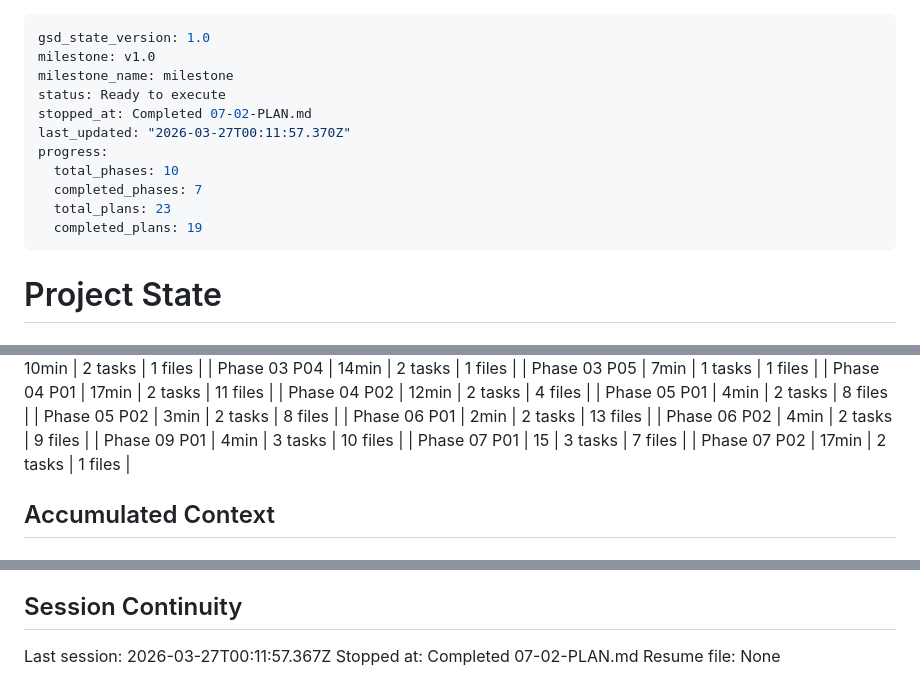
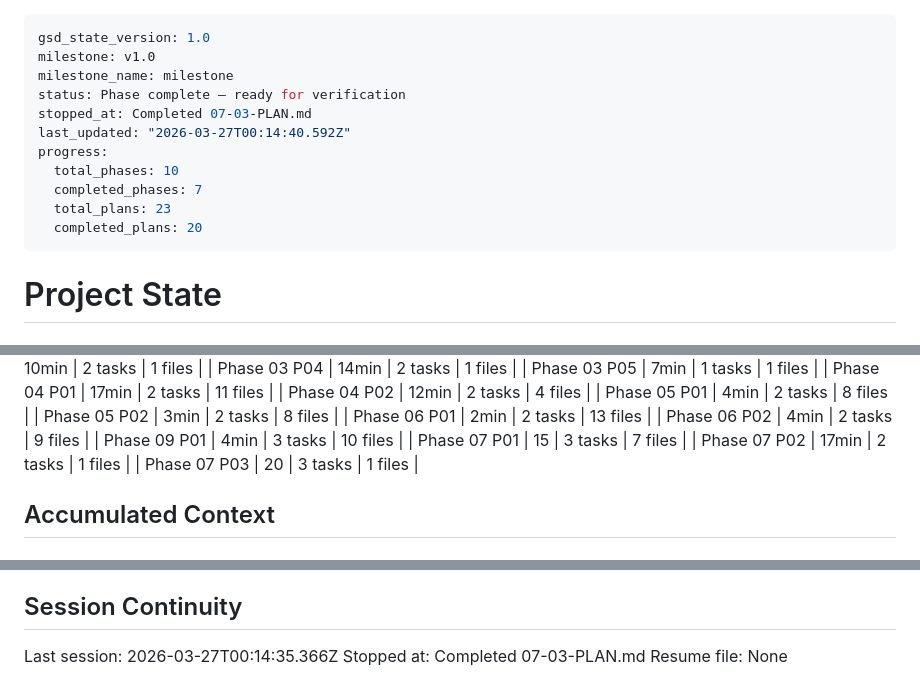
Before and after one commit to vvazquezcolina/superfan1, a Markdown page: .planning/STATE.md, 3 parts joined by grey strips. GitHub-like rendering.

Commit message:
docs(07-03): complete remaining UEFA + CAF teams plan — SUMMARY, STATE, ROADMAP updated
- 12 teams with full bilingual content: serbia, scotland, poland, turkey + 8 CAF
- Total teams with content: 36
- Build passes: 181 pages

```diff
--- a/.planning/STATE.md
+++ b/.planning/STATE.md
@@ -2,14 +2,14 @@
 gsd_state_version: 1.0
 milestone: v1.0
 milestone_name: milestone
-status: Ready to execute
-stopped_at: Completed 07-02-PLAN.md
-last_updated: "2026-03-27T00:11:57.370Z"
+status: Phase complete — ready for verification
+stopped_at: Completed 07-03-PLAN.md
+last_updated: "2026-03-27T00:14:40.592Z"
 progress:
   total_phases: 10
   completed_phases: 7
   total_plans: 23
-  completed_plans: 19
+  completed_plans: 20
 ---
 
 # Project State
@@ -65,6 +65,7 @@ Plan: 4 of 4
 | Phase 09 P01 | 4min | 3 tasks | 10 files |
 | Phase 07 P01 | 15 | 3 tasks | 7 files |
 | Phase 07 P02 | 17min | 2 tasks | 1 files |
+| Phase 07 P03 | 20 | 3 tasks | 1 files |
 
 ## Accumulated Context
 
@@ -149,6 +151,6 @@ None yet.
 
 ## Session Continuity
 
-Last session: 2026-03-27T00:11:57.367Z
-Stopped at: Completed 07-02-PLAN.md
+Last session: 2026-03-27T00:14:35.366Z
+Stopped at: Completed 07-03-PLAN.md
 Resume file: None
```
Also changed, not shown: other parts of .planning/STATE.md (+1 -0 lines), .planning/ROADMAP.md (+1 -1 lines), 1 other file.
